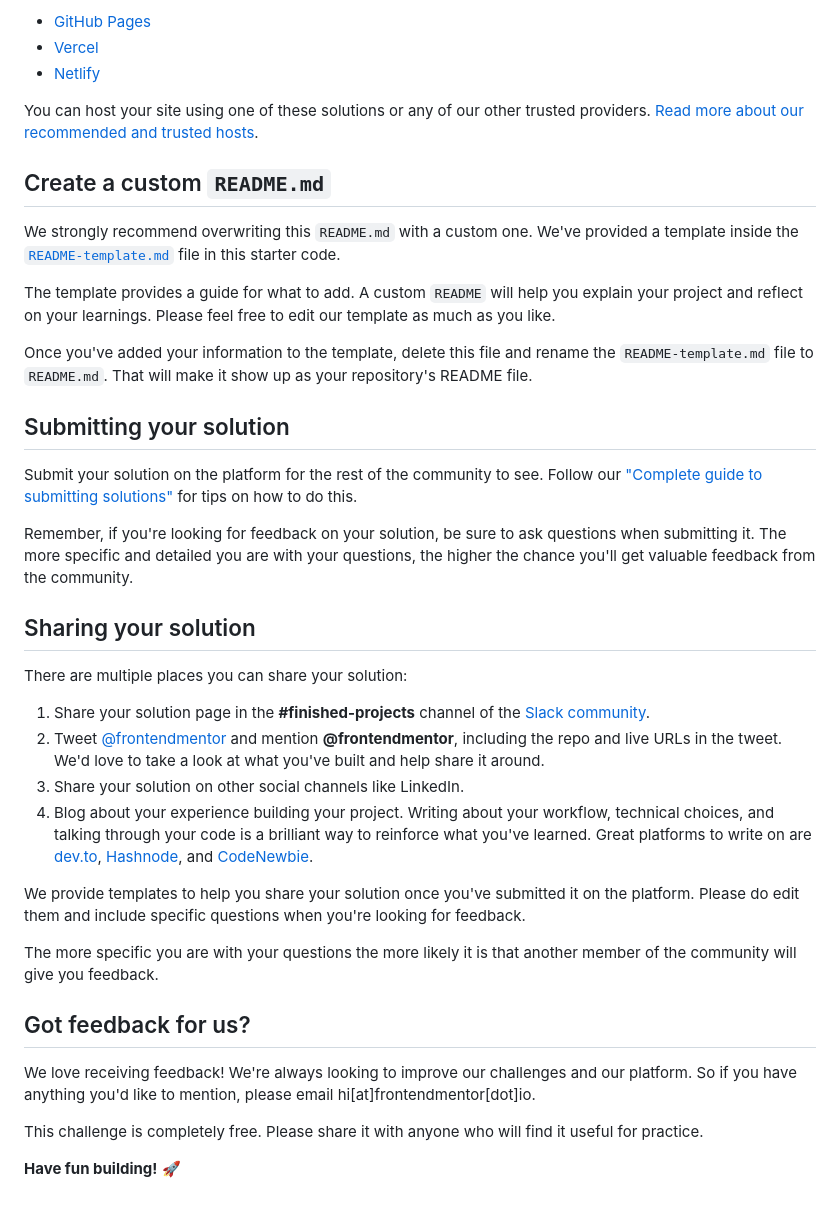
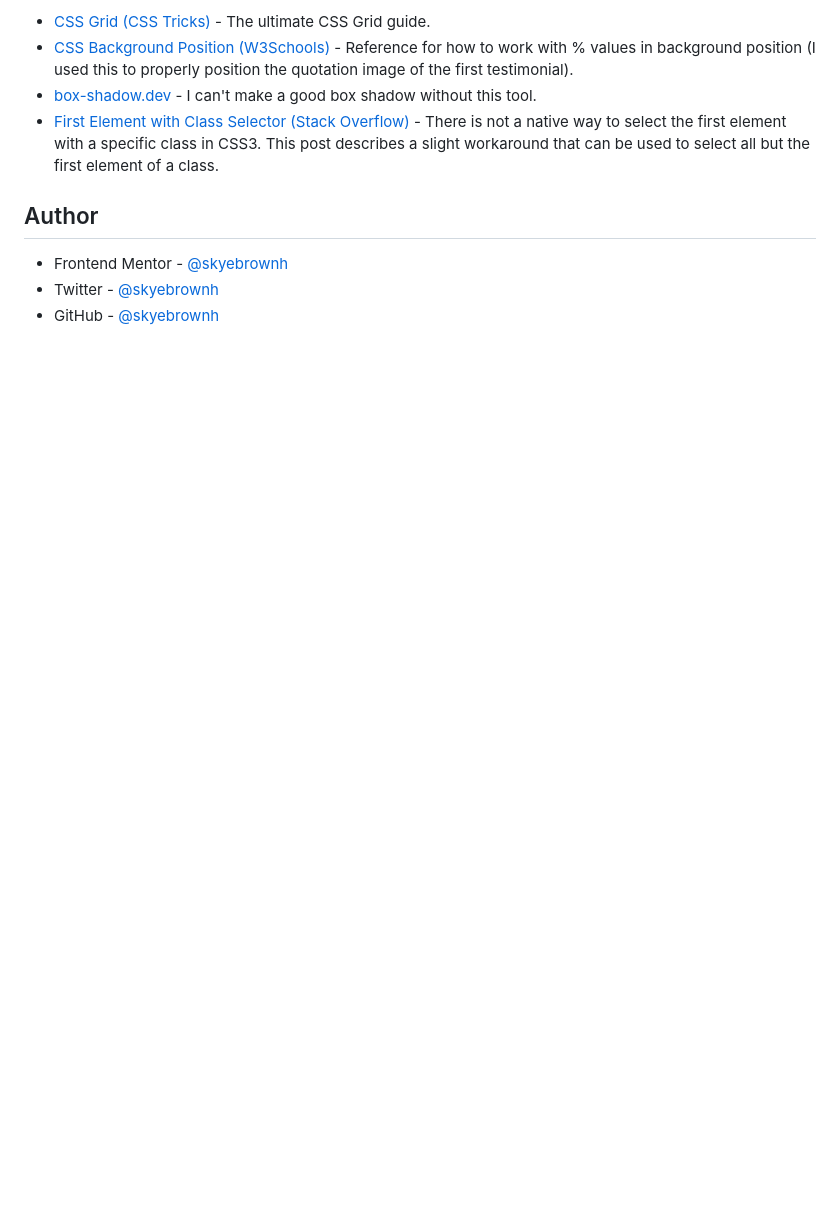
Before and after one commit to skyebrownh/testimonials-grid-section, a Markdown page: README.md, the part around the change printed below. Rendered like a GitHub page; blank space fills up the shorter version.

```diff
--- a/README.md
+++ b/README.md
@@ -51,41 +56,11 @@ As mentioned above, there are many ways to host your project for free. Our recom
 
-- [GitHub Pages](https://pages.github.com/)
-- [Vercel](https://vercel.com/)
-- [Netlify](https://www.netlify.com/)
+- [CSS Grid (CSS Tricks)](https://css-tricks.com/snippets/css/complete-guide-grid/) - The ultimate CSS Grid guide.
+- [CSS Background Position (W3Schools)](https://www.w3schools.com/cssref/pr_background-position.asp) - Reference for how to work with % values in background position (I used this to properly position the quotation image of the first testimonial).
+- [box-shadow.dev](https://box-shadow.dev/) - I can't make a good box shadow without this tool.
+- [First Element with Class Selector (Stack Overflow)](https://stackoverflow.com/questions/2717480/css-selector-for-first-element-with-class) - There is not a native way to select the first element with a specific class in CSS3. This post describes a slight workaround that can be used to select all but the first element of a class.
 
-You can host your site using one of these solutions or any of our other trusted providers. [Read more about our recommended and trusted hosts](https://medium.com/frontend-mentor/frontend-mentor-trusted-hosting-providers-bf000dfebe).
+## Author
 
-## Create a custom `README.md`
-
-We strongly recommend overwriting this `README.md` with a custom one. We've provided a template inside the [`README-template.md`](./README-template.md) file in this starter code.
-
-The template provides a guide for what to add. A custom `README` will help you explain your project and reflect on your learnings. Please feel free to edit our template as much as you like.
-
-Once you've added your information to the template, delete this file and rename the `README-template.md` file to `README.md`. That will make it show up as your repository's README file.
-
-## Submitting your solution
-
-Submit your solution on the platform for the rest of the community to see. Follow our ["Complete guide to submitting solutions"](https://medium.com/frontend-mentor/a-complete-guide-to-submitting-solutions-on-frontend-mentor-ac6384162248) for tips on how to do this.
-
-Remember, if you're looking for feedback on your solution, be sure to ask questions when submitting it. The more specific and detailed you are with your questions, the higher the chance you'll get valuable feedback from the community.
-
-## Sharing your solution
-
-There are multiple places you can share your solution:
-
-1. Share your solution page in the **#finished-projects** channel of the [Slack community](https://www.frontendmentor.io/slack).
-2. Tweet [@frontendmentor](https://twitter.com/frontendmentor) and mention **@frontendmentor**, including the repo and live URLs in the tweet. We'd love to take a look at what you've built and help share it around.
-3. Share your solution on other social channels like LinkedIn.
-4. Blog about your experience building your project. Writing about your workflow, technical choices, and talking through your code is a brilliant way to reinforce what you've learned. Great platforms to write on are [dev.to](https://dev.to/), [Hashnode](https://hashnode.com/), and [CodeNewbie](https://community.codenewbie.org/).
-
-We provide templates to help you share your solution once you've submitted it on the platform. Please do edit them and include specific questions when you're looking for feedback.
-
-The more specific you are with your questions the more likely it is that another member of the community will give you feedback.
-
-## Got feedback for us?
-
-We love receiving feedback! We're always looking to improve our challenges and our platform. So if you have anything you'd like to mention, please email hi[at]frontendmentor[dot]io.
-
-This challenge is completely free. Please share it with anyone who will find it useful for practice.
-
-**Have fun building!** 🚀
+- Frontend Mentor - [@skyebrownh](https://www.frontendmentor.io/profile/skyebrownh)
+- Twitter - [@skyebrownh](https://www.twitter.com/skyebrownh)
+- GitHub - [@skyebrownh](https://www.github.com/skyebrownh)
```
Also changed, not shown: other parts of README.md (+35 -30 lines), README-template.md (deleted, +0 -110 lines), screenshot.png (added).
